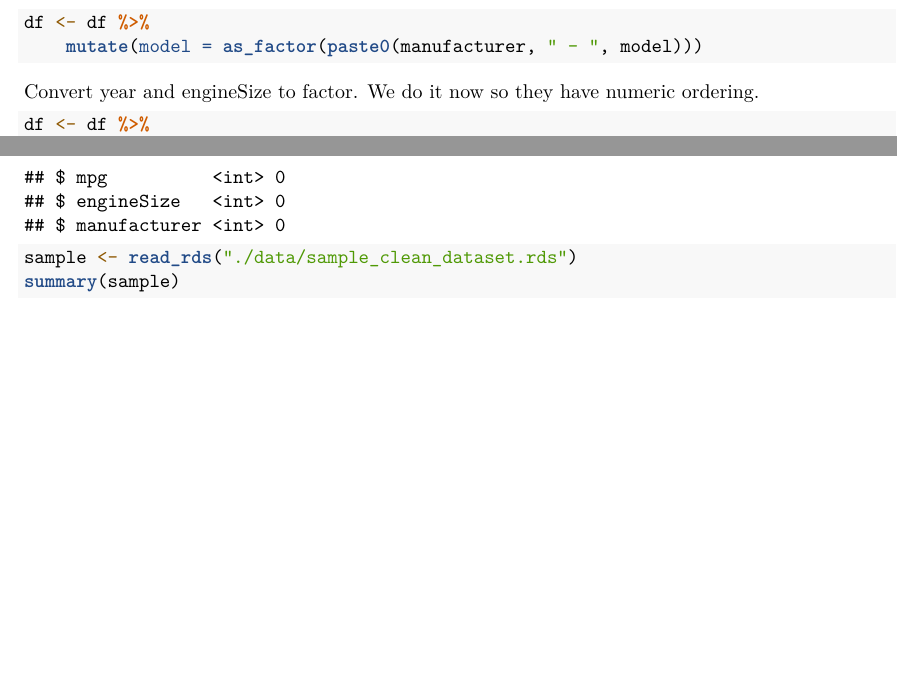
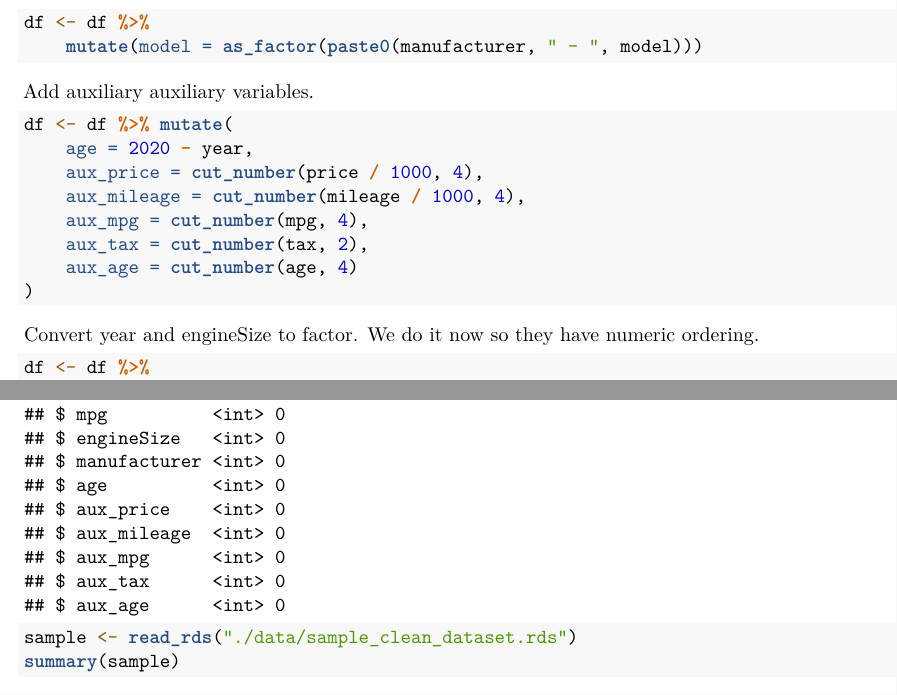
Before and after one commit to Leixb/UPC-SIM_car_prices, an R Markdown document (car_prices.Rmd): two parts of pages 1 and 2 of 3 before the commit and two parts of pages 1 and 2 of 4 after it, joined at a grey line, cut so that both start at the same text, the shorter picture padded with empty space. Rendered offline with R 4.5, knitr and Pandoc, then LaTeX, with nearby package versions.

Commit message:
Add auxiliary variables

````diff
--- a/car_prices.Rmd
+++ b/car_prices.Rmd
@@ -46,6 +46,19 @@ df <- df %>%
     mutate(model = as_factor(paste0(manufacturer, " - ", model)))
 ```
 
+Add auxiliary auxiliary variables.
+
+```{r, aux_variables}
+df <- df %>% mutate(
+    age = 2020 - year,
+    aux_price = cut_number(price / 1000, 4),
+    aux_mileage = cut_number(mileage / 1000, 4),
+    aux_mpg = cut_number(mpg, 4),
+    aux_tax = cut_number(tax, 2),
+    aux_age = cut_number(age, 4)
+)
+```
+
 Convert year and engineSize to factor. We do it now so they have numeric
 ordering.
 
````
